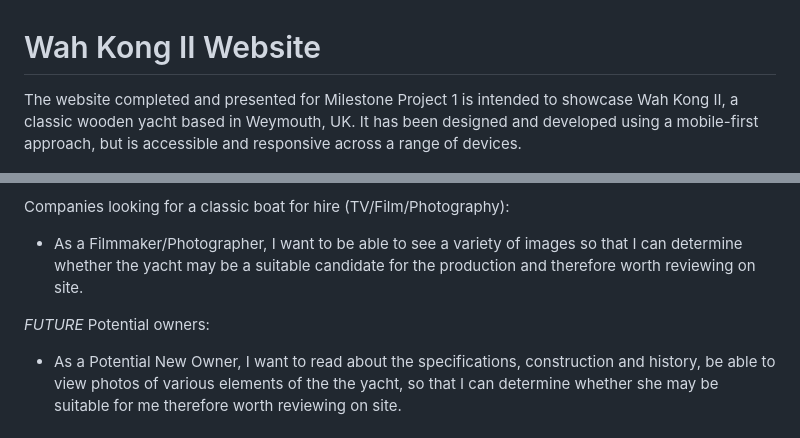
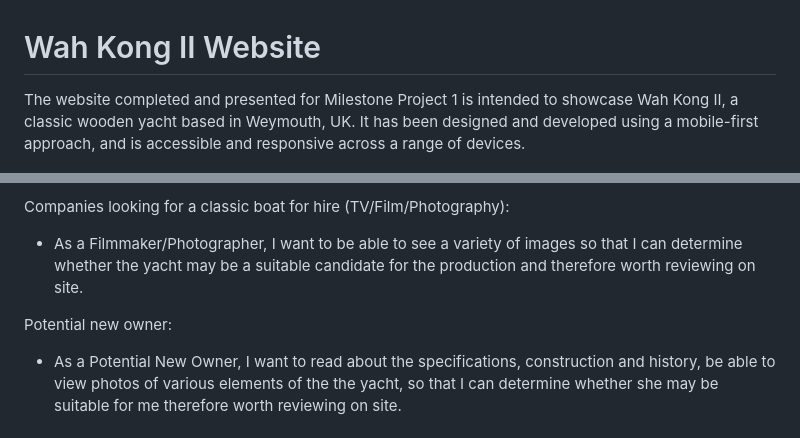
Before and after one commit to mikiburgess/MP1-Wah-Kong, a Markdown page: README.MD, 2 parts joined by grey strips. Rendered like a GitHub page.

```diff
--- a/README.MD
+++ b/README.MD
@@ -1,6 +1,6 @@
 # Wah Kong II Website
 
-The website completed and presented for Milestone Project 1 is intended to showcase Wah Kong II, a classic wooden yacht based in Weymouth, UK. It has been designed and developed using a mobile-first approach, but is accessible and responsive across a range of devices.
+The website completed and presented for Milestone Project 1 is intended to showcase Wah Kong II, a classic wooden yacht based in Weymouth, UK. It has been designed and developed using a mobile-first approach, and is accessible and responsive across a range of devices.
 
 ![Wah Kong Website shown on a range of devices](docs/images/wah_kong_website.png)
 
@@ -73,7 +77,7 @@ Individuals/companies interested in booking attendance at an event/regatta:
 Companies looking for a classic boat for hire (TV/Film/Photography):
 - As a Filmmaker/Photographer, I want to be able to see a variety of images so that I can determine whether the yacht may be a suitable candidate for the production and therefore worth reviewing on site.
 
-*FUTURE* Potential owners:
+Potential new owner:
 - As a Potential New Owner, I want to read about the specifications, construction and history, be able to view photos of various elements of the the yacht, so that I can determine whether she may be suitable for me therefore worth reviewing on site.
 
 ##### YACHT OWNER
```
Also changed, not shown: other parts of README.MD (+16 -4 lines).
